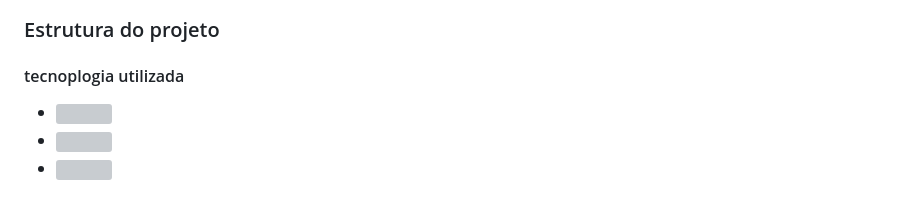
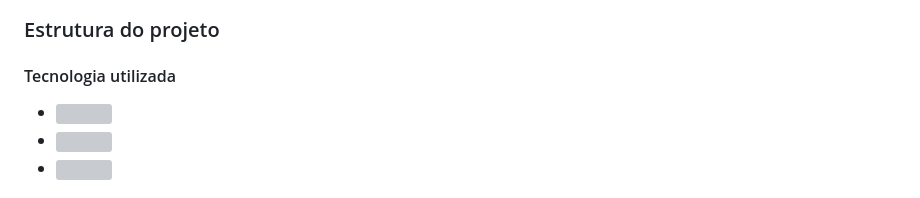
Before and after one commit to jnojair2010/desafio1dnc, a Markdown page: README.md, the part around the change. Drawn GitHub-style; grey boxes are pictures that could not be loaded.

```diff
--- a/README.md
+++ b/README.md
@@ -18,7 +18,7 @@
 ![image](https://github.com/jnojair2010/desafio1dnc/assets/19231998/f66f55b9-49a6-4916-9681-9b3a2c439b86)
 
 <h3>Estrutura do projeto</h3>
-<h4>tecnoplogia utilizada</h4>
+<h4>Tecnologia utilizada</h4>
 <ul >
   <li> <img width="50px" hegth="50px" src="https://github-production-user-asset-6210df.s3.amazonaws.com/19231998/339333493-16185d23-5f87-43d4-b391-19e0f35d787d.png?X-Amz-Algorithm=AWS4-HMAC-SHA256&X-Amz-Credential=AKIAVCODYLSA53PQK4ZA%2F20240613%2Fus-east-1%2Fs3%2Faws4_request&X-Amz-Date=20240613T110253Z&X-Amz-Expires=300&X-Amz-Signature=13e63514d2a6a09e051b99a35bb1639ad211f1cd918961077bab1581fb243457&X-Amz-SignedHeaders=host&actor_id=19231998&key_id=0&repo_id=813891134" /></li>
   <li><img width="50px" hegth="50px" src="https://github-production-user-asset-6210df.s3.amazonaws.com/19231998/339333734-2a09bc4f-b86a-4dcd-9a6f-8cedc247fde8.png?X-Amz-Algorithm=AWS4-HMAC-SHA256&X-Amz-Credential=AKIAVCODYLSA53PQK4ZA%2F20240613%2Fus-east-1%2Fs3%2Faws4_request&X-Amz-Date=20240613T110415Z&X-Amz-Expires=300&X-Amz-Signature=0cf3b8ac6de7020ffe774f8f7f335b8e5dc7194e534c96e40181e081c5b97477&X-Amz-SignedHeaders=host&actor_id=19231998&key_id=0&repo_id=813891134"/></li>
```
